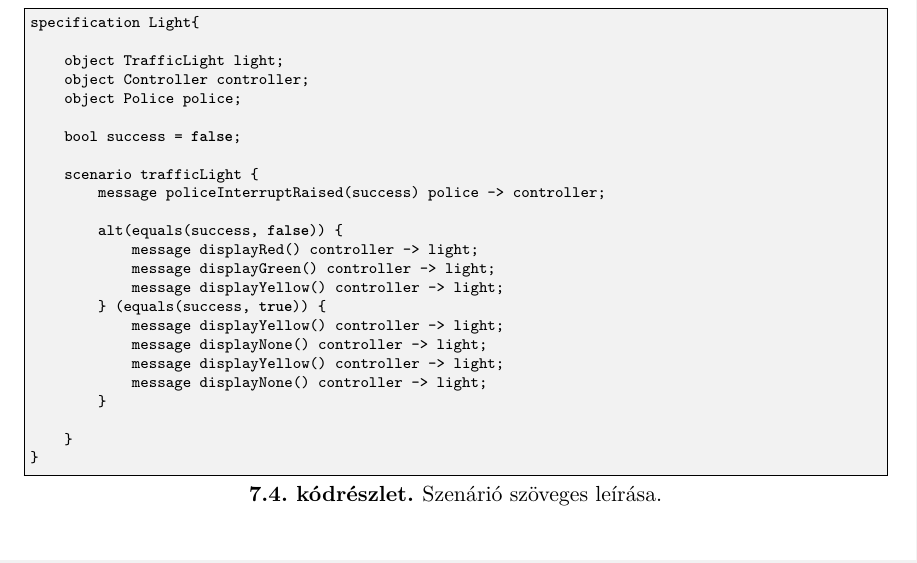
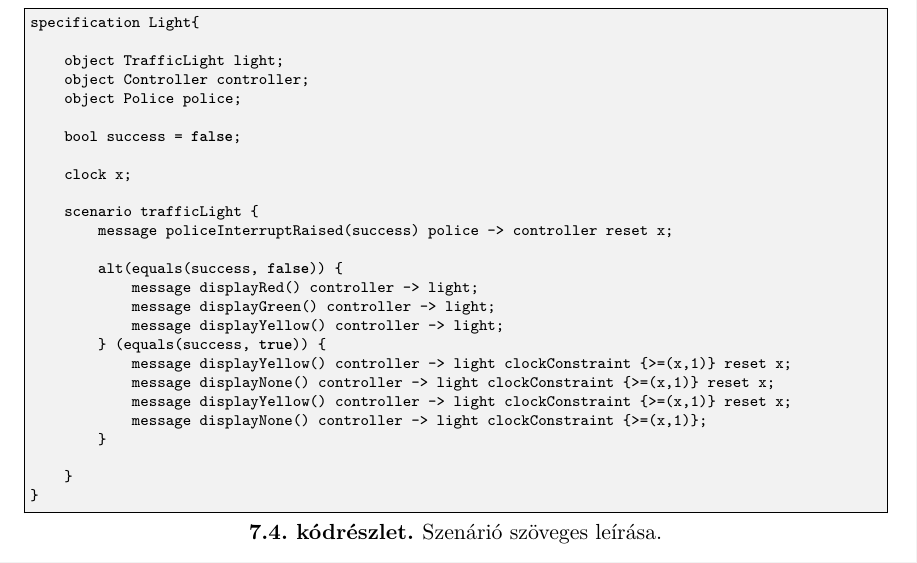
Before and after one commit to BakaiIstvan/Diplomaterv_dolgozat, a LaTeX thesis (thesis.tex, which reads content/gamma.tex): part of page 61 of 80, cut so that both start at the same text. Compiled offline with XeLaTeX.

Commit message:
Updated gamma complex example scenario with clock

```diff
--- a/content/gamma.tex
+++ b/content/gamma.tex
@@ -109,18 +109,20 @@ specification Light{
 
     bool success = false;
 
+    clock x;
+
     scenario trafficLight {
-        message policeInterruptRaised(success) police -> controller;
+        message policeInterruptRaised(success) police -> controller reset x;
 
         alt(equals(success, false)) {
             message displayRed() controller -> light;
             message displayGreen() controller -> light;
             message displayYellow() controller -> light;
         } (equals(success, true)) {
-            message displayYellow() controller -> light;
-            message displayNone() controller -> light;
-            message displayYellow() controller -> light;
-            message displayNone() controller -> light;
+            message displayYellow() controller -> light clockConstraint {>=(x,1)} reset x;
+            message displayNone() controller -> light clockConstraint {>=(x,1)} reset x;
+            message displayYellow() controller -> light clockConstraint {>=(x,1)} reset x;
+            message displayNone() controller -> light clockConstraint {>=(x,1)};
         }
 
     }
```
Also changed, not shown: thesis.pdf.
